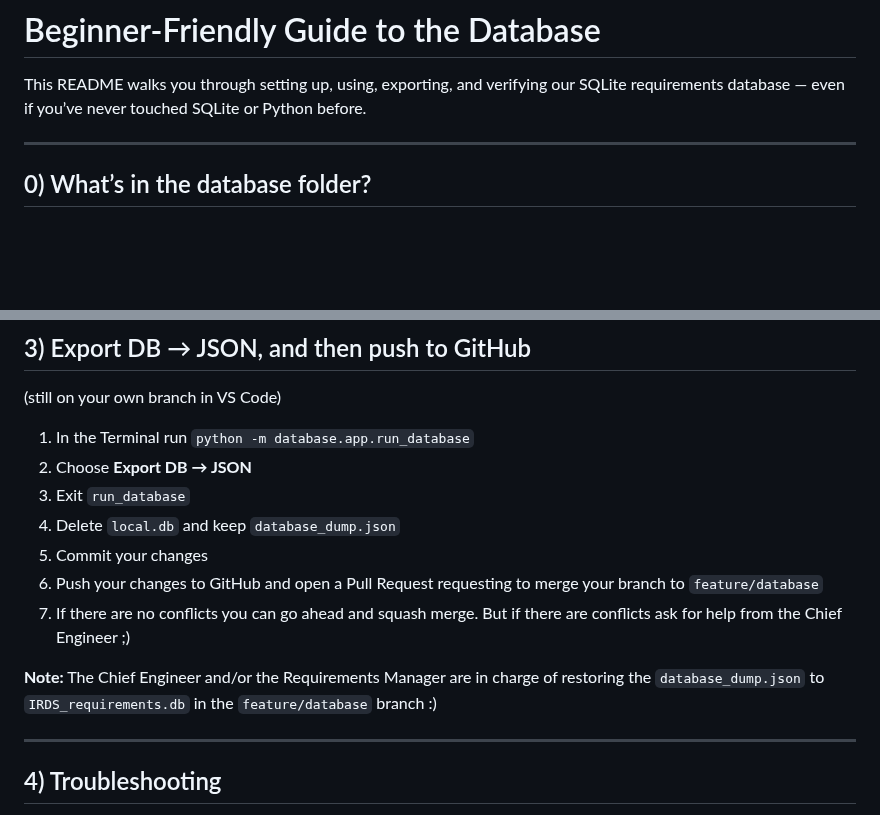
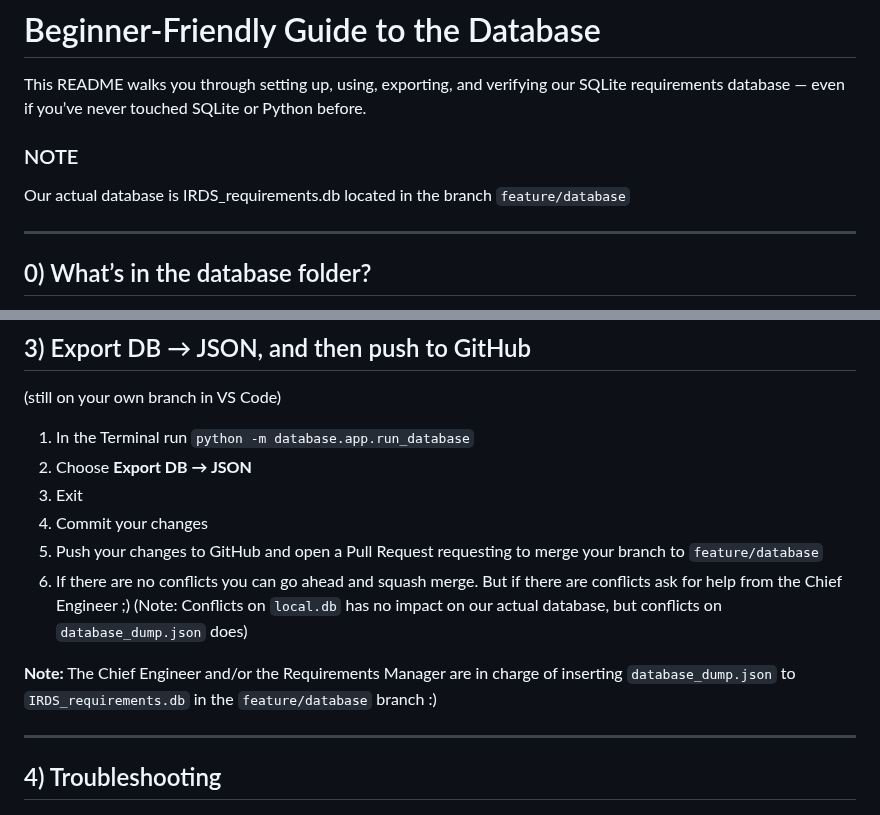
Before and after one commit to MDU-C2/Intelligent-Drone-Swarm, a Markdown page: database/README.md, 2 parts joined by grey strips. Rendered like a GitHub page; blank space fills up the shorter version.

```diff
--- a/database/README.md
+++ b/database/README.md
@@ -1,6 +1,9 @@
 # Beginner‑Friendly Guide to the Database
 
 This README walks you through setting up, using, exporting, and verifying our SQLite requirements database — even if you’ve never touched SQLite or Python before.
+
+### NOTE
+Our actual database is IRDS_requirements.db located in the branch `feature/database`
 
 ---
 
@@ -59,13 +62,13 @@ python -m database.app.run_database
 (still on your own branch in VS Code)
 1. In the Terminal run `python -m database.app.run_database`
 2. Choose **Export DB → JSON**
-3. Exit `run_database`
-4. Delete `local.db` and keep `database_dump.json`
-5. Commit your changes
-6. Push your changes to GitHub and open a Pull Request requesting to merge your branch to `feature/database`
-7. If there are no conflicts you can go ahead and squash merge. But if there are conflicts ask for help from the Chief Engineer ;)
+3. Exit
+4. Commit your changes
+5. Push your changes to GitHub and open a Pull Request requesting to merge your branch to `feature/database`
+6. If there are no conflicts you can go ahead and squash merge. But if there are conflicts ask for help from the Chief Engineer ;)
+(Note: Conflicts on `local.db` has no impact on our actual database, but conflicts on `database_dump.json` does)
 
-**Note:** The Chief Engineer and/or the Requirements Manager are in charge of restoring the `database_dump.json` to `IRDS_requirements.db` in the `feature/database` branch :)
+**Note:** The Chief Engineer and/or the Requirements Manager are in charge of inserting `database_dump.json` to `IRDS_requirements.db` in the `feature/database` branch :)
 
 ---
 
```
